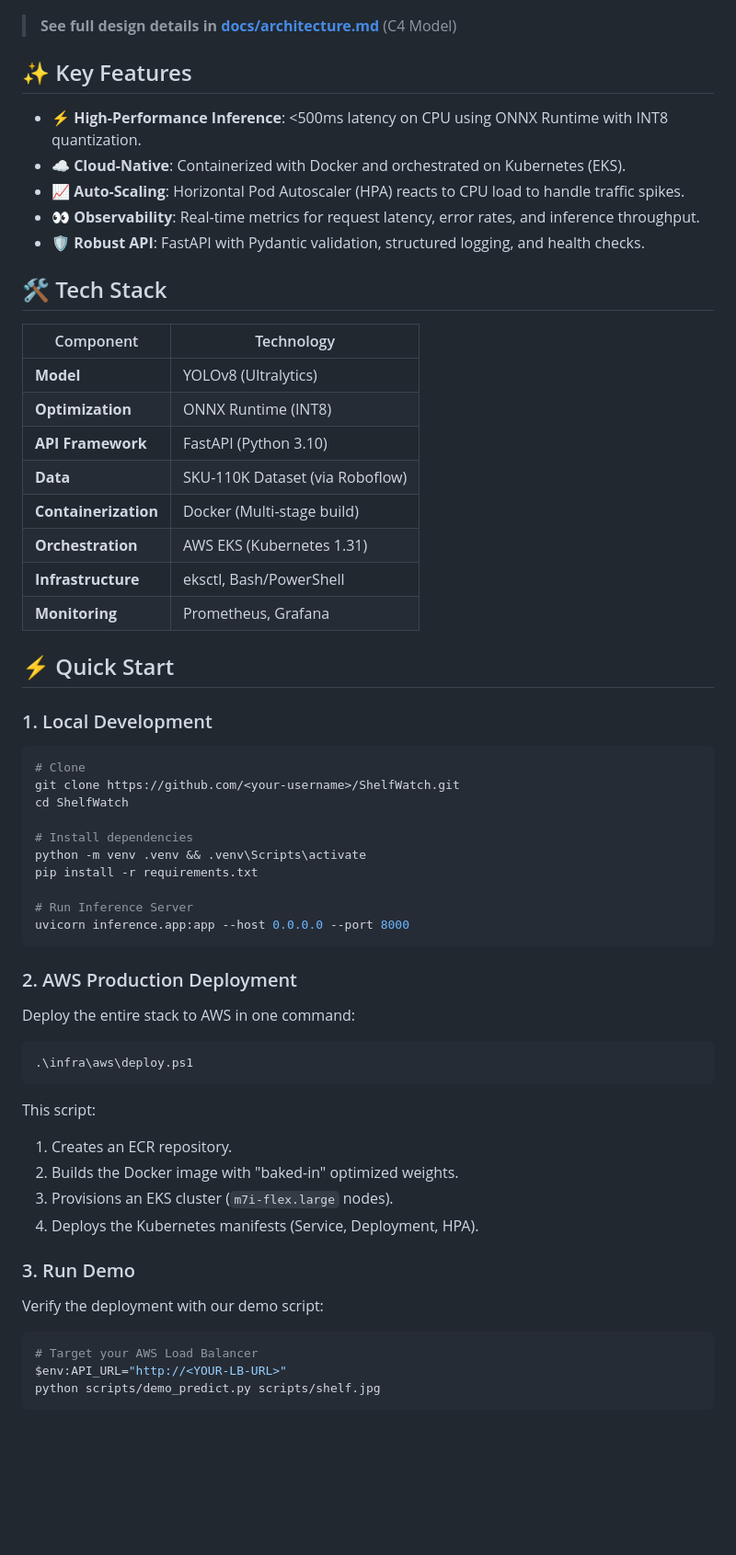
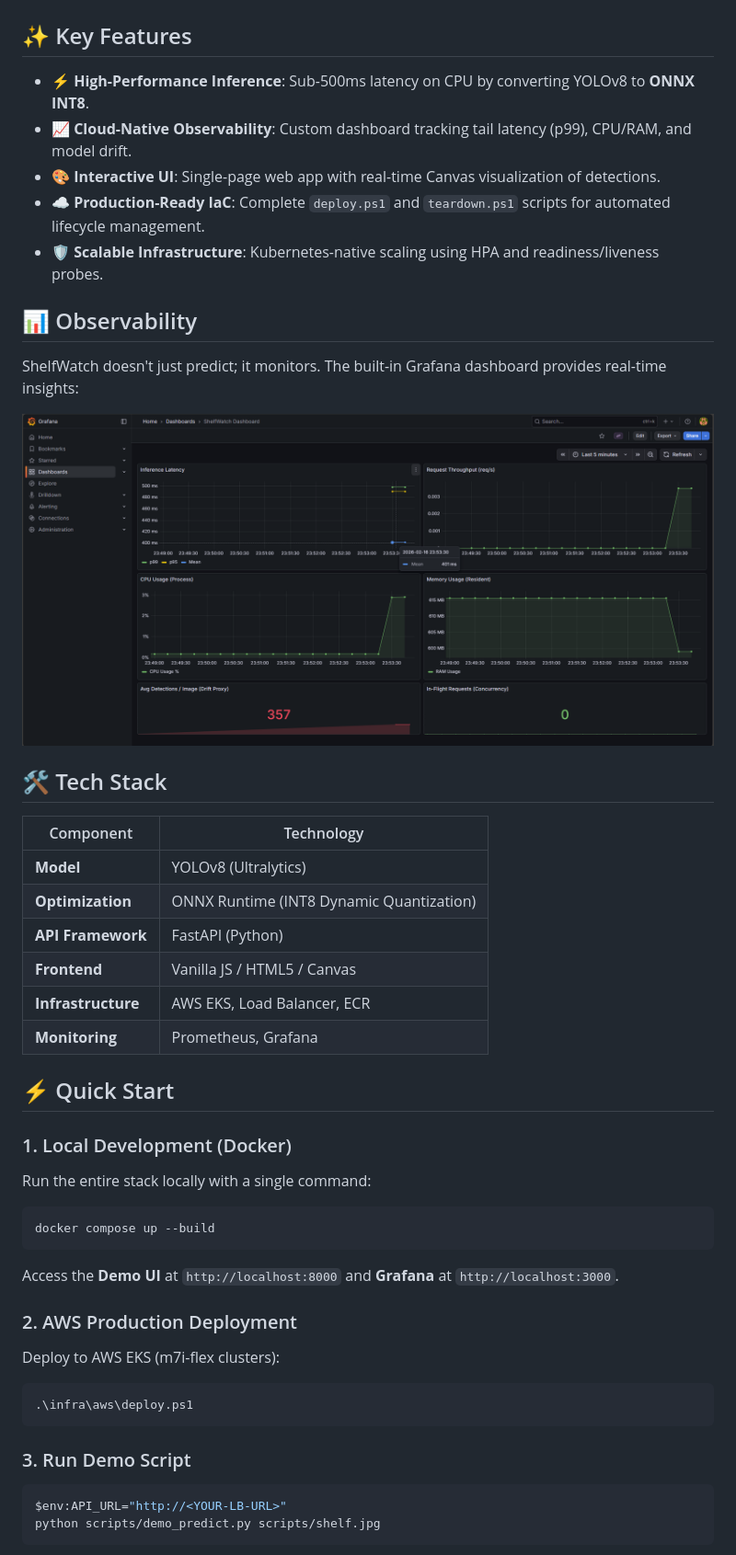
Before and after one commit to NFRohan/ShelfWatch, a Markdown page: README.md, the part around the change printed below. Shown: that part at 92% size. Rendered like a GitHub page; pictures changed too: images/analytics.png (added); blank space fills up the shorter version.

Commit message:
update readme with images

````diff
--- a/README.md
+++ b/README.md
@@ -49,65 +55,52 @@ graph LR
 ```
-
-> **See full design details in [docs/architecture.md](docs/architecture.md)** (C4 Model)
 
 ## ✨ Key Features
 
-- **⚡ High-Performance Inference**: <500ms latency on CPU using ONNX Runtime with INT8 quantization.
-- **☁️ Cloud-Native**: Containerized with Docker and orchestrated on Kubernetes (EKS).
-- **📈 Auto-Scaling**: Horizontal Pod Autoscaler (HPA) reacts to CPU load to handle traffic spikes.
-- **👀 Observability**: Real-time metrics for request latency, error rates, and inference throughput.
-- **🛡️ Robust API**: FastAPI with Pydantic validation, structured logging, and health checks.
+- **⚡ High-Performance Inference**: Sub-500ms latency on CPU by converting YOLOv8 to **ONNX INT8**.
+- **📈 Cloud-Native Observability**: Custom dashboard tracking tail latency (p99), CPU/RAM, and model drift.
+- **🎨 Interactive UI**: Single-page web app with real-time Canvas visualization of detections.
+- **☁️ Production-Ready IaC**: Complete `deploy.ps1` and `teardown.ps1` scripts for automated lifecycle management.
+- **🛡️ Scalable Infrastructure**: Kubernetes-native scaling using HPA and readiness/liveness probes.
+
+## 📊 Observability
+
+ShelfWatch doesn't just predict; it monitors. The built-in Grafana dashboard provides real-time insights:
+
+![ShelfWatch Analytics](./images/analytics.png)
 
 ## 🛠️ Tech Stack
 
 | Component | Technology |
 |---|---|
 | **Model** | YOLOv8 (Ultralytics) |
-| **Optimization** | ONNX Runtime (INT8) |
-| **API Framework** | FastAPI (Python 3.10) |
-| **Data** | SKU-110K Dataset (via Roboflow) |
-| **Containerization** | Docker (Multi-stage build) |
-| **Orchestration** | AWS EKS (Kubernetes 1.31) |
-| **Infrastructure** | eksctl, Bash/PowerShell |
+| **Optimization** | ONNX Runtime (INT8 Dynamic Quantization) |
+| **API Framework** | FastAPI (Python) |
+| **Frontend** | Vanilla JS / HTML5 / Canvas |
+| **Infrastructure** | AWS EKS, Load Balancer, ECR |
 | **Monitoring** | Prometheus, Grafana |
 
 ## ⚡ Quick Start
 
-### 1. Local Development
+### 1. Local Development (Docker)
+
+Run the entire stack locally with a single command:
 
 ```bash
-# Clone
-git clone https://github.com/<your-username>/ShelfWatch.git
-cd ShelfWatch
-
-# Install dependencies
-python -m venv .venv && .venv\Scripts\activate
-pip install -r requirements.txt
-
-# Run Inference Server
-uvicorn inference.app:app --host 0.0.0.0 --port 8000
+docker compose up --build
 ```
+Access the **Demo UI** at `http://localhost:8000` and **Grafana** at `http://localhost:3000`.
 
 ### 2. AWS Production Deployment
 
-Deploy the entire stack to AWS in one command:
+Deploy to AWS EKS (m7i-flex clusters):
 
 ```powershell
 .\infra\aws\deploy.ps1
 ```
 
-This script:
-1.  Creates an ECR repository.
-2.  Builds the Docker image with "baked-in" optimized weights.
-3.  Provisions an EKS cluster (`m7i-flex.large` nodes).
-4.  Deploys the Kubernetes manifests (Service, Deployment, HPA).
-
-### 3. Run Demo
-
-Verify the deployment with our demo script:
+### 3. Run Demo Script
 
 ```powershell
-# Target your AWS Load Balancer
 $env:API_URL="http://<YOUR-LB-URL>"
 python scripts/demo_predict.py scripts/shelf.jpg
 ```
````
Also changed, not shown: other parts of README.md (+27 -21 lines), 1 other file.
